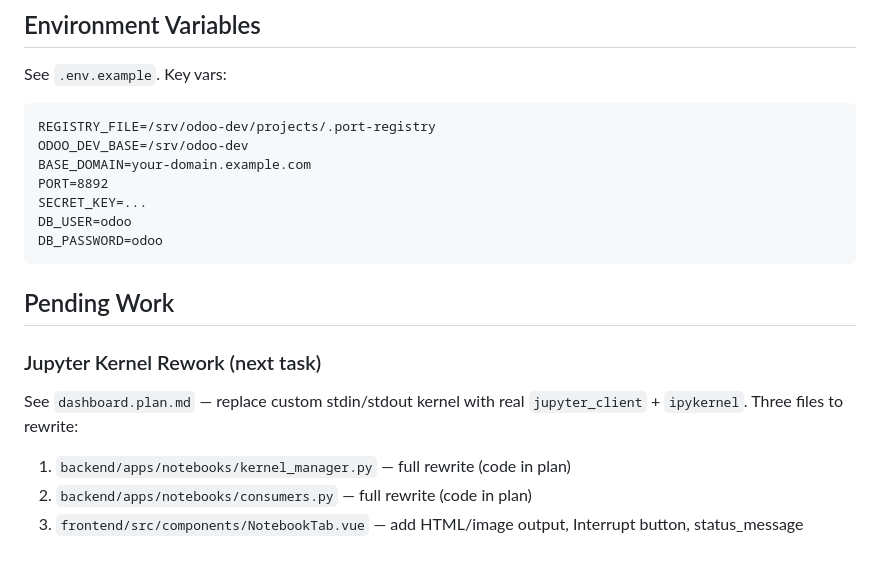
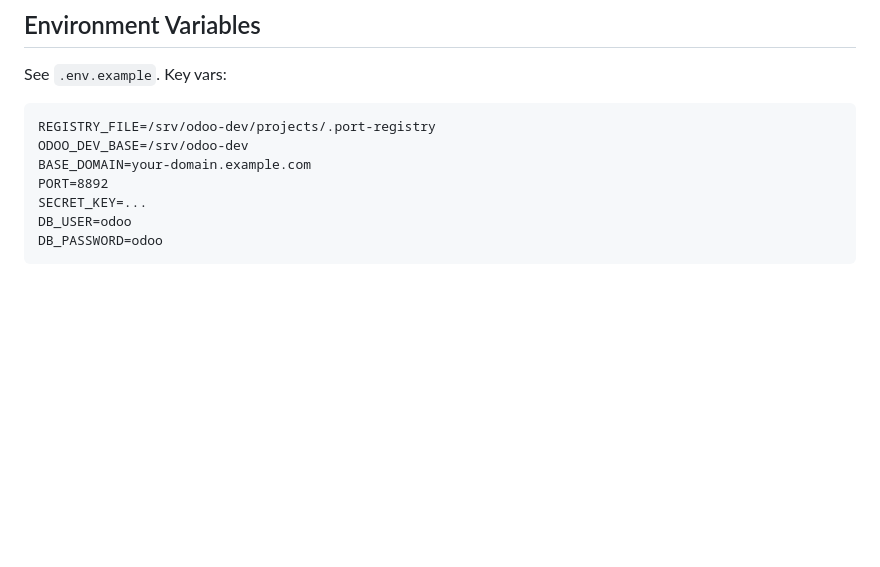
Before and after one commit to ziadwagdy/odoo-dev-dashboard, a Markdown page: CLAUDE.md, the part around the change. GitHub-like rendering; blank space fills up the shorter version.

Commit message:
docs: remove completed Pending Work section from CLAUDE.md

````diff
--- a/CLAUDE.md
+++ b/CLAUDE.md
@@ -156,12 +156,3 @@ SECRET_KEY=...
 DB_USER=odoo
 DB_PASSWORD=odoo
 ```
-
-## Pending Work
-
-### Jupyter Kernel Rework (next task)
-See `dashboard.plan.md` — replace custom stdin/stdout kernel with real `jupyter_client` + `ipykernel`.
-Three files to rewrite:
-1. `backend/apps/notebooks/kernel_manager.py` — full rewrite (code in plan)
-2. `backend/apps/notebooks/consumers.py` — full rewrite (code in plan)
-3. `frontend/src/components/NotebookTab.vue` — add HTML/image output, Interrupt button, status_message
````
